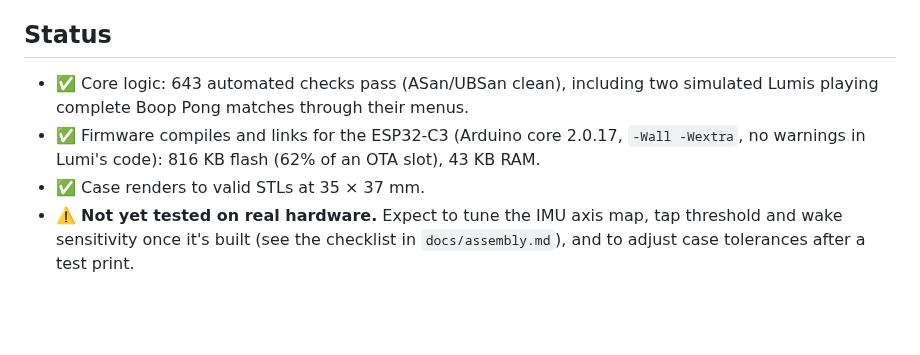
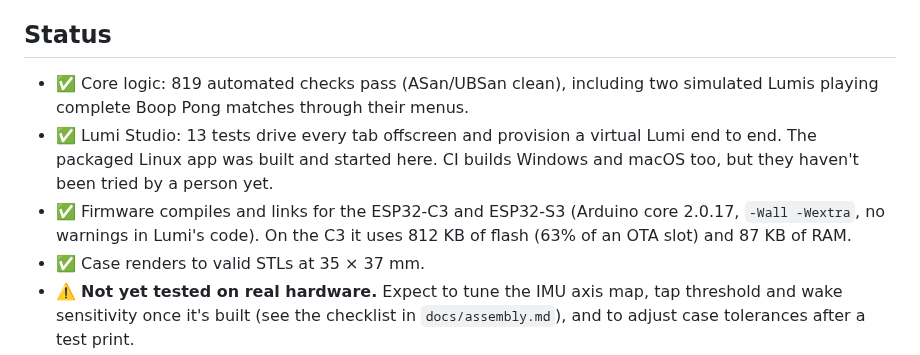
Before and after one commit to belivablelevi/Lumi, a Markdown page: README.md, the part around one of its changes. Rendered like a GitHub page; blank space fills up the shorter version.

```diff
--- a/README.md
+++ b/README.md
@@ -128,11 +149,14 @@ plus a table row saying which gesture triggers it and in which mood range.
 
 ## Status
 
-- ✅ Core logic: 643 automated checks pass (ASan/UBSan clean), including
+- ✅ Core logic: 819 automated checks pass (ASan/UBSan clean), including
   two simulated Lumis playing complete Boop Pong matches through their menus.
-- ✅ Firmware compiles and links for the ESP32-C3 (Arduino core 2.0.17,
-  `-Wall -Wextra`, no warnings in Lumi's code): 816 KB flash (62% of an OTA
-  slot), 43 KB RAM.
+- ✅ Lumi Studio: 13 tests drive every tab offscreen and provision a virtual
+  Lumi end to end. The packaged Linux app was built and started here. CI
+  builds Windows and macOS too, but they haven't been tried by a person yet.
+- ✅ Firmware compiles and links for the ESP32-C3 and ESP32-S3 (Arduino core
+  2.0.17, `-Wall -Wextra`, no warnings in Lumi's code). On the C3 it uses
+  812 KB of flash (63% of an OTA slot) and 87 KB of RAM.
 - ✅ Case renders to valid STLs at 35 × 37 mm.
 - ⚠️ **Not yet tested on real hardware.** Expect to tune the IMU axis map,
   tap threshold and wake sensitivity once it's built (see the checklist in
```
Also changed, not shown: other parts of README.md (+23 -2 lines), docs/studio.md (added, +200 -0 lines), docs/using-lumi.md (+2 -0 lines), docs/previews/studio/2-animations.png, docs/previews/studio/4-factory.png, docs/previews/studio/5-provision.png, 1 other file.
